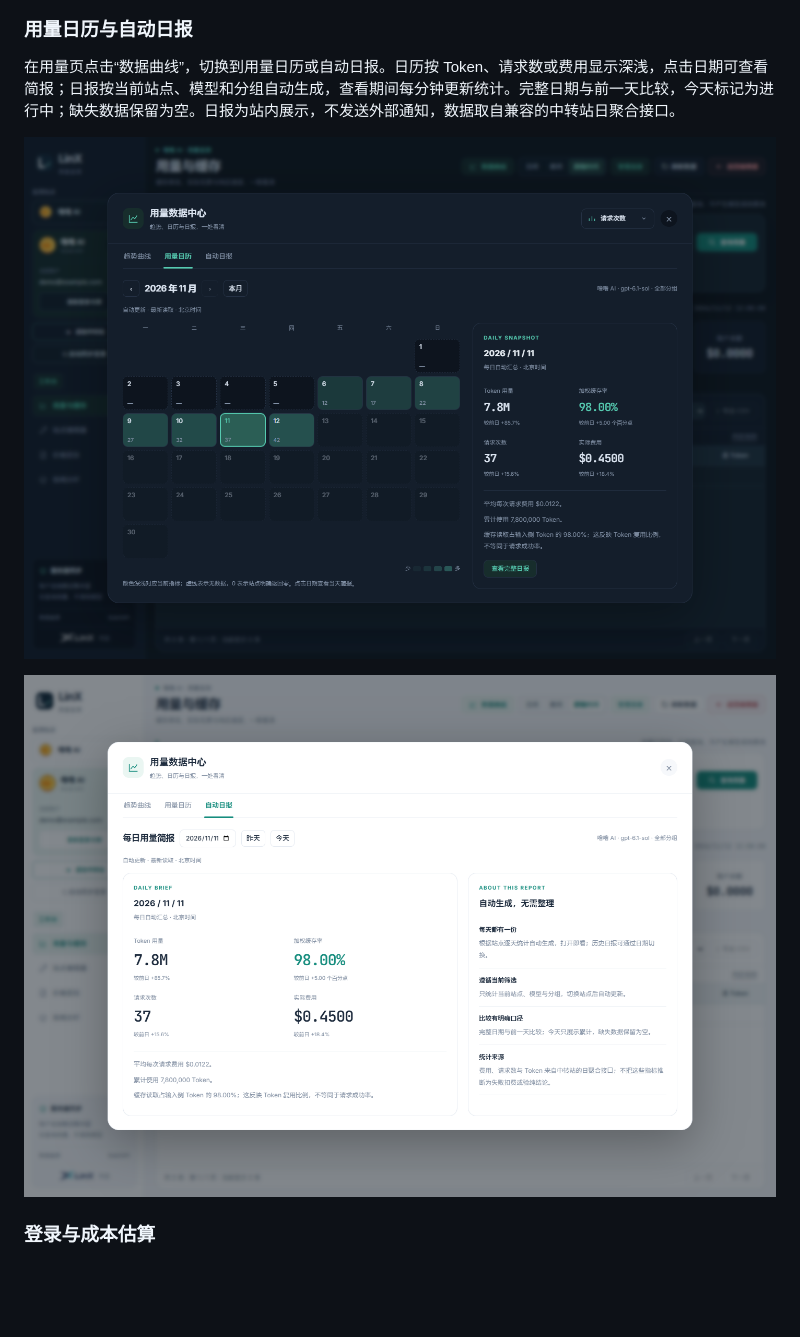
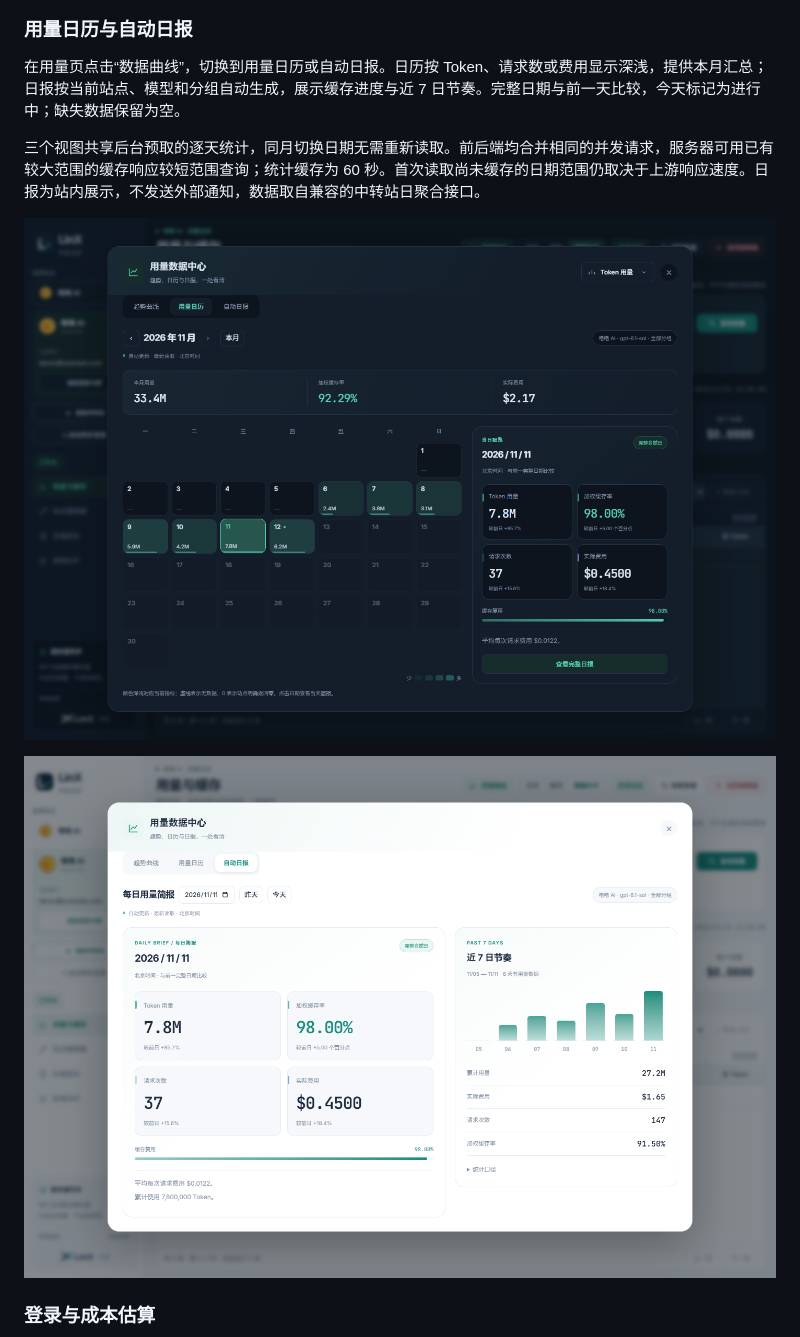
Before and after one commit to LinX-Wang/gpt-relay-price-monitor, a Markdown page: README.md, the part around the change. Rendered like a GitHub page; pictures changed too: docs/screenshots/usage-calendar-dark.png, docs/screenshots/usage-daily-report-light.png; blank space fills up the shorter version.

```diff
--- a/README.md
+++ b/README.md
@@ -55,7 +55,9 @@
 
 ### 用量日历与自动日报
 
-在用量页点击“数据曲线”，切换到用量日历或自动日报。日历按 Token、请求数或费用显示深浅，点击日期可查看简报；日报按当前站点、模型和分组自动生成，查看期间每分钟更新统计。完整日期与前一天比较，今天标记为进行中；缺失数据保留为空。日报为站内展示，不发送外部通知，数据取自兼容的中转站日聚合接口。
+在用量页点击“数据曲线”，切换到用量日历或自动日报。日历按 Token、请求数或费用显示深浅，提供本月汇总；日报按当前站点、模型和分组自动生成，展示缓存进度与近 7 日节奏。完整日期与前一天比较，今天标记为进行中；缺失数据保留为空。
+
+三个视图共享后台预取的逐天统计，同月切换日期无需重新读取。前后端均合并相同的并发请求，服务器可用已有较大范围的缓存响应较短范围查询；统计缓存为 60 秒。首次读取尚未缓存的日期范围仍取决于上游响应速度。日报为站内展示，不发送外部通知，数据取自兼容的中转站日聚合接口。
 
 ![用量日历·夜间](docs/screenshots/usage-calendar-dark.png)
 
```
Also changed, not shown: 4 other files.
